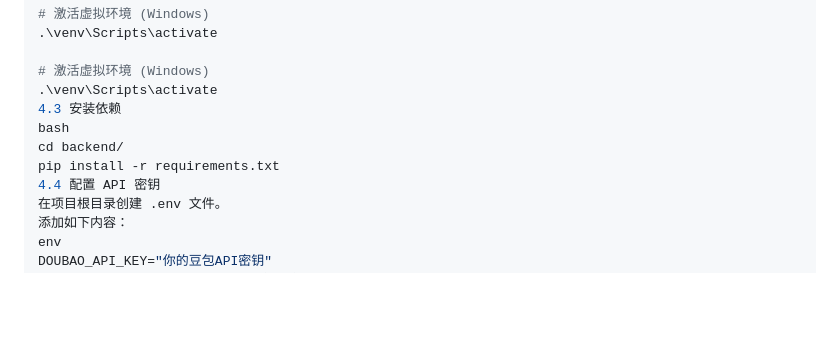
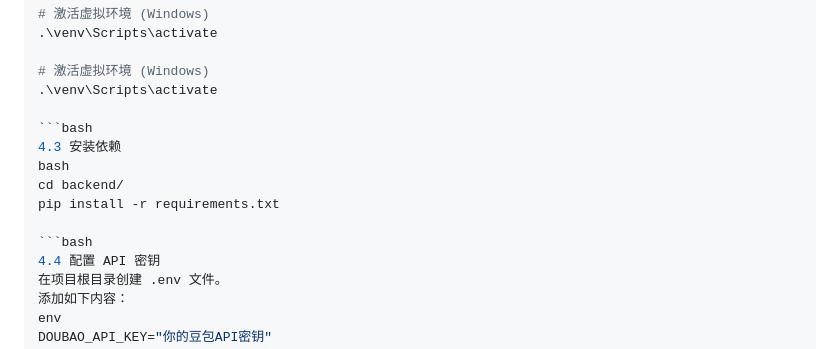
Before and after one commit to tiangyn7/ML-Ai-Chat, a Markdown page: README.md, the part around the change. Drawn GitHub-style; blank space fills up the shorter version.

````diff
--- a/README.md
+++ b/README.md
@@ -86,10 +86,14 @@ source venv/bin/activate
 
 # 激活虚拟环境 (Windows)
 .\venv\Scripts\activate
+
+```bash
 4.3 安装依赖
 bash
 cd backend/
 pip install -r requirements.txt
+
+```bash
 4.4 配置 API 密钥
 在项目根目录创建 .env 文件。
 添加如下内容：
````
